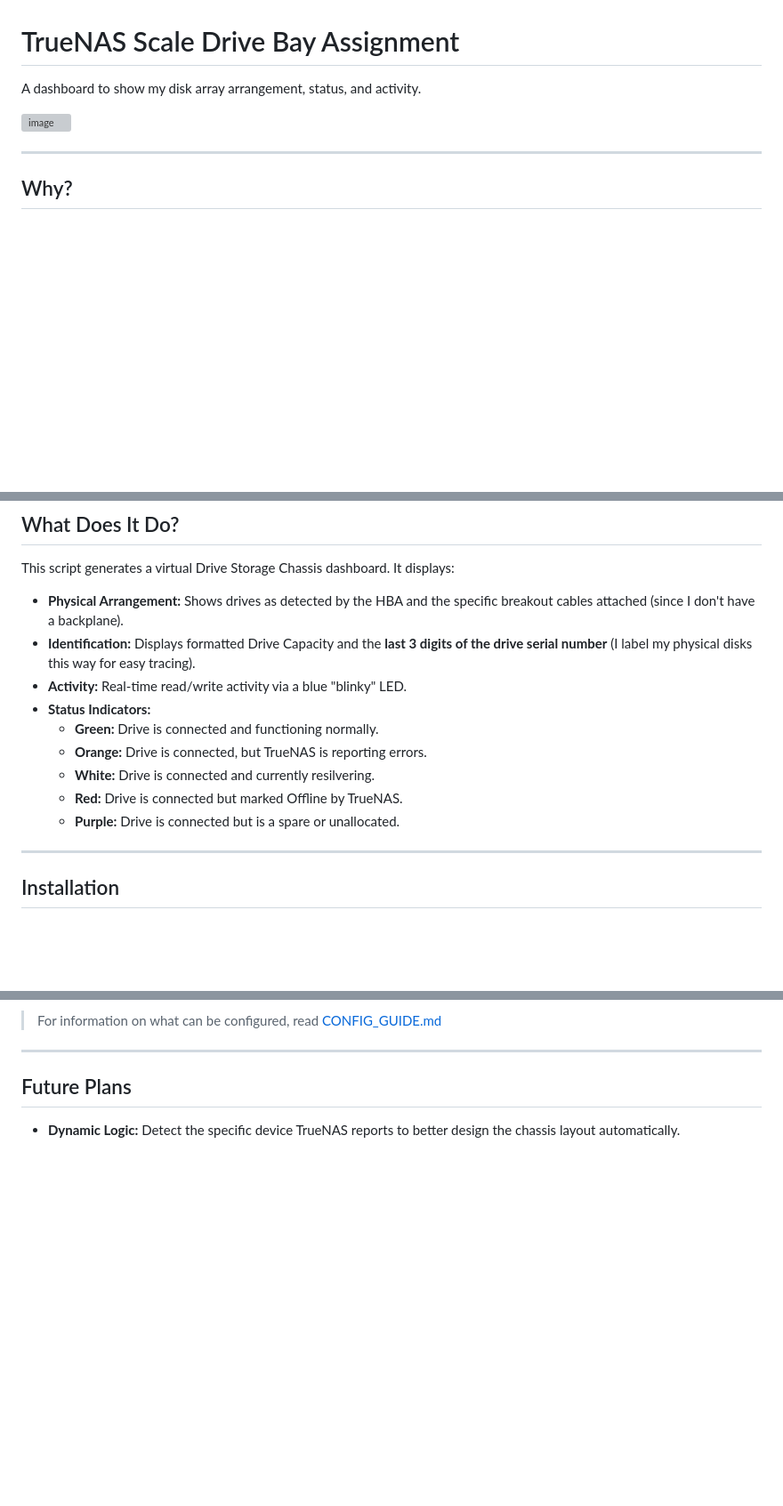
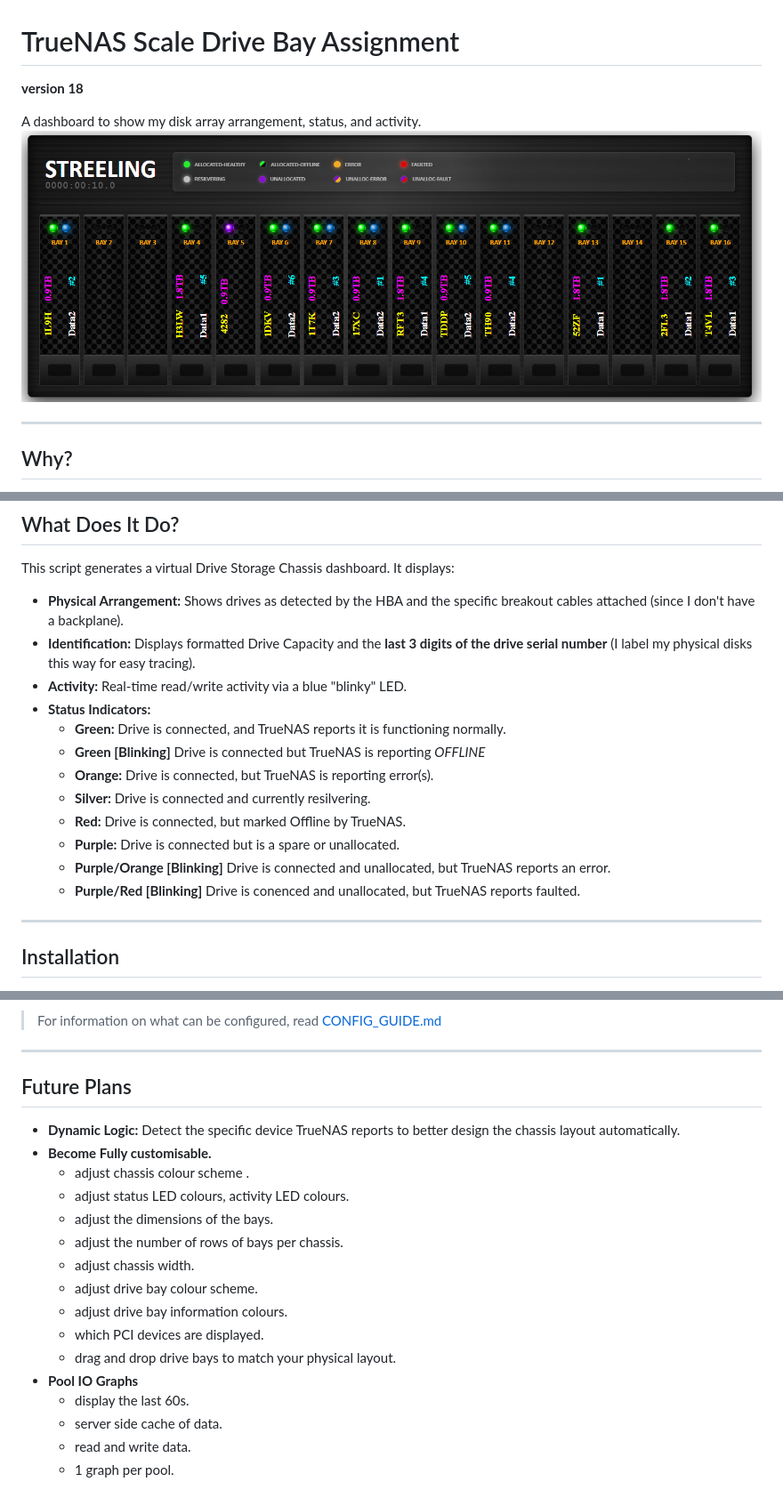
Before and after one commit to iamawumpas/TrueNAS_Scale_Drive-Bay_Dashboard, a Markdown page: README.md, 3 parts joined by grey strips. Shown at 89% size. Rendered like a GitHub page; pictures changed too: image.png (added); blank space fills up the shorter version; grey boxes are pictures that could not be loaded.

Commit message:
version 18. broken code out into component files, updated readme.md

```diff
--- a/README.md
+++ b/README.md
@@ -1,9 +1,9 @@
 # TrueNAS Scale Drive Bay Assignment
-A dashboard to show my disk array arrangement, status, and activity.
-
-<img width="1919" height="566" alt="image" src="https://github.com/user-attachments/assets/a1a61e78-c26e-49db-8e7f-a661e7e7233d" />
+**version 18**
 
 
+A dashboard to show my disk array arrangement, status, and activity.
+![Disk Chassis](image.png)
 
 
 ---
@@ -26,11 +26,14 @@ This script generates a virtual Drive Storage Chassis dashboard. It displays:
 * **Identification:** Displays formatted Drive Capacity and the **last 3 digits of the drive serial number** (I label my physical disks this way for easy tracing).
 * **Activity:** Real-time read/write activity via a blue "blinky" LED.
 * **Status Indicators:**
-    * **Green:** Drive is connected and functioning normally.
-    * **Orange:** Drive is connected, but TrueNAS is reporting errors.
-    * **White:** Drive is connected and currently resilvering.
-    * **Red:** Drive is connected but marked Offline by TrueNAS.
+    * **Green:** Drive is connected, and TrueNAS reports it is functioning normally.
+    * **Green [Blinking]** Drive is connected but TrueNAS is reporting *OFFLINE*
+    * **Orange:** Drive is connected, but TrueNAS is reporting error(s).
+    * **Silver:** Drive is connected and currently resilvering.
+    * **Red:** Drive is connected, but marked Offline by TrueNAS.
     * **Purple:** Drive is connected but is a spare or unallocated.
+    * **Purple/Orange [Blinking]** Drive is connected and unallocated, but TrueNAS reports an error.
+    * **Purple/Red [Blinking]** Drive is conenced and unallocated, but TrueNAS reports faulted.
 
 ---
 
@@ -129,3 +133,18 @@ The dashboard is controlled by a central `config.json` file. This file dictates
 
 ## Future Plans
 * **Dynamic Logic:** Detect the specific device TrueNAS reports to better design the chassis layout automatically.
+* **Become Fully customisable.**
+  * adjust chassis colour scheme .
+  * adjust status LED colours, activity LED colours.
+  * adjust the dimensions of the bays.
+  * adjust the number of rows of bays per chassis.
+  * adjust chassis width.
+  * adjust drive bay colour scheme.
+  * adjust drive bay information colours.
+  * which PCI devices are displayed.
+  * drag and drop drive bays to match your physical layout.
+* **Pool IO Graphs**
+  * display the last 60s.
+  * server side cache of data.
+  * read and write data.
+  * 1 graph per pool.
```
Also changed, not shown: other parts of README.md (+8 -7 lines), CHANGELOG.md (added, +59 -0 lines), 14 other files.
